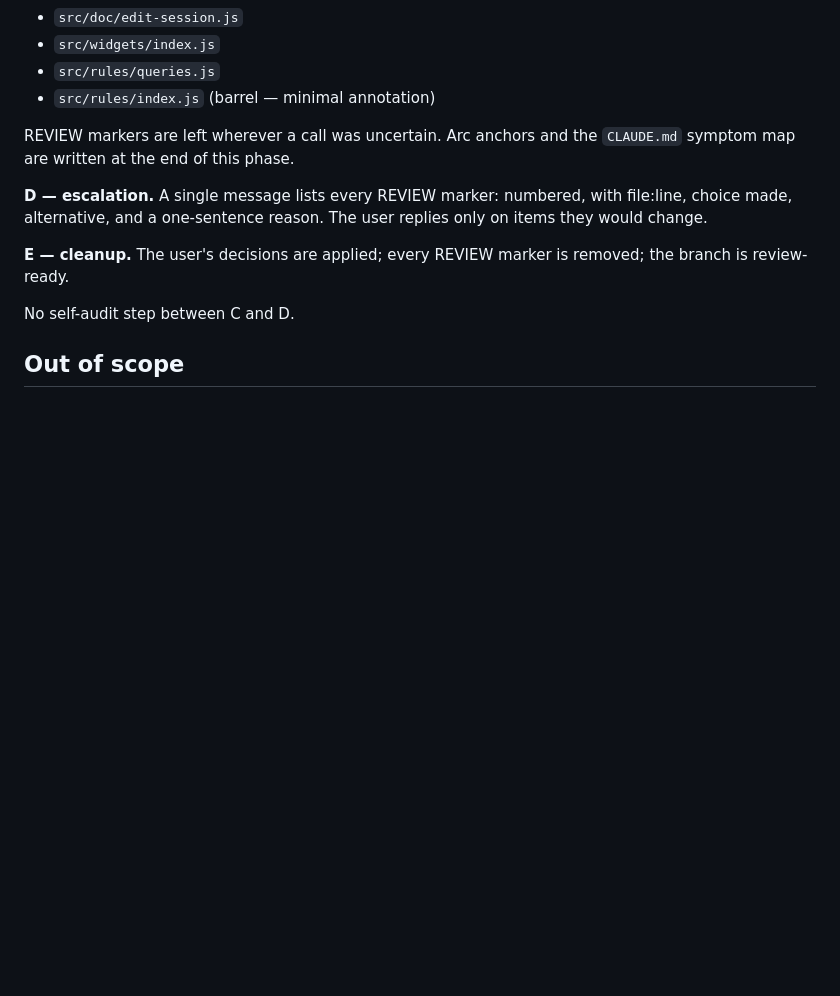
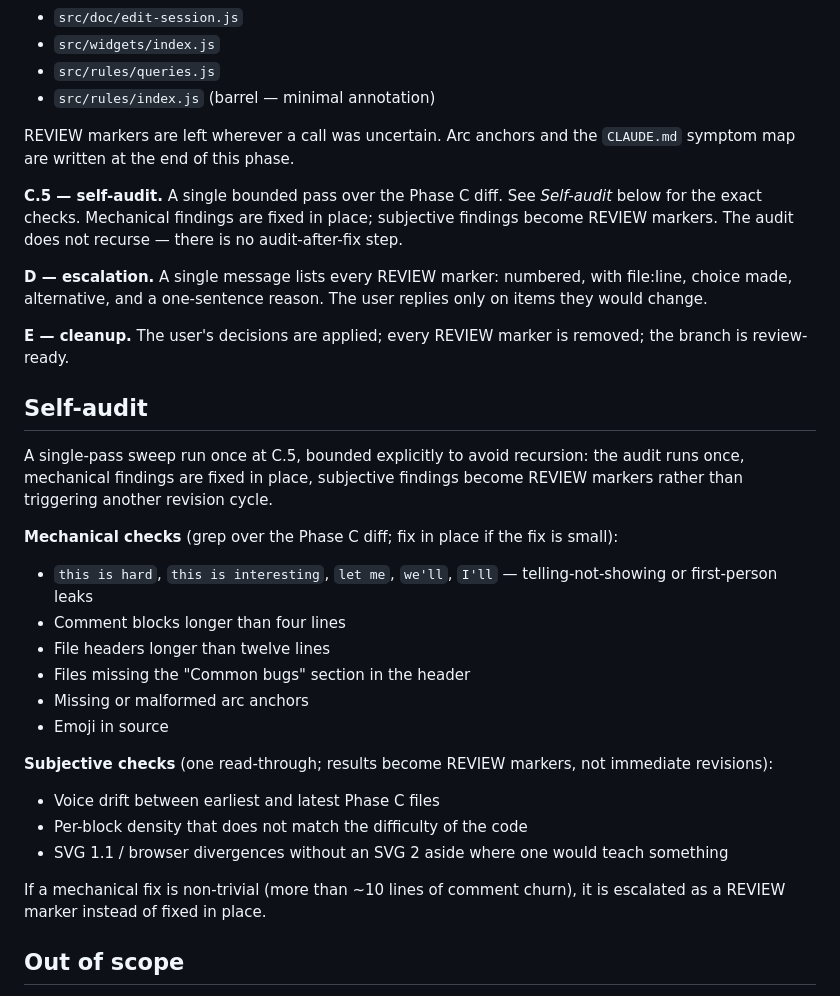
Before and after one commit to PieterJorissen/SVG-Editor, a Markdown page: docs/annotation-style.md, the part around the change. Rendered like a GitHub page; blank space fills up the shorter version.

Commit message:
Add bounded self-audit phase (C.5) to style guide
Reinstates the self-audit step that was previously dropped over
recursion concerns. Bounds the audit explicitly so it cannot spiral:

  - Single pass, run once after Phase C completes.
  - Mechanical checks (grep over the diff) are fixed in place when
    the fix is small. Larger mechanical fixes become REVIEW markers
    rather than autonomous comment churn.
  - Subjective checks (voice drift, density mismatch, missing SVG 2
    asides) flow into REVIEW markers — they do NOT trigger another
    revision cycle.
  - There is no audit-after-fix step.

Phase plan now reads A → B → C → C.5 (self-audit) → D → E.

https://claude.ai/code/session_01MP4DakGDtsdozLPsgXAvTP

```diff
--- a/docs/annotation-style.md
+++ b/docs/annotation-style.md
@@ -141,6 +141,11 @@ same branch:
 REVIEW markers are left wherever a call was uncertain. Arc anchors and
 the `CLAUDE.md` symptom map are written at the end of this phase.
 
+**C.5 — self-audit.** A single bounded pass over the Phase C diff. See
+*Self-audit* below for the exact checks. Mechanical findings are fixed
+in place; subjective findings become REVIEW markers. The audit does
+not recurse — there is no audit-after-fix step.
+
 **D — escalation.** A single message lists every REVIEW marker:
 numbered, with file:line, choice made, alternative, and a one-sentence
 reason. The user replies only on items they would change.
@@ -148,7 +153,34 @@ reason. The user replies only on items they would change.
 **E — cleanup.** The user's decisions are applied; every REVIEW marker
 is removed; the branch is review-ready.
 
-No self-audit step between C and D.
+## Self-audit
+
+A single-pass sweep run once at C.5, bounded explicitly to avoid
+recursion: the audit runs once, mechanical findings are fixed in
+place, subjective findings become REVIEW markers rather than
+triggering another revision cycle.
+
+**Mechanical checks** (grep over the Phase C diff; fix in place if the
+fix is small):
+
+- `this is hard`, `this is interesting`, `let me`, `we'll`, `I'll` —
+  telling-not-showing or first-person leaks
+- Comment blocks longer than four lines
+- File headers longer than twelve lines
+- Files missing the "Common bugs" section in the header
+- Missing or malformed arc anchors
+- Emoji in source
+
+**Subjective checks** (one read-through; results become REVIEW markers,
+not immediate revisions):
+
+- Voice drift between earliest and latest Phase C files
+- Per-block density that does not match the difficulty of the code
+- SVG 1.1 / browser divergences without an SVG 2 aside where one would
+  teach something
+
+If a mechanical fix is non-trivial (more than ~10 lines of comment
+churn), it is escalated as a REVIEW marker instead of fixed in place.
 
 ## Out of scope
 
```
